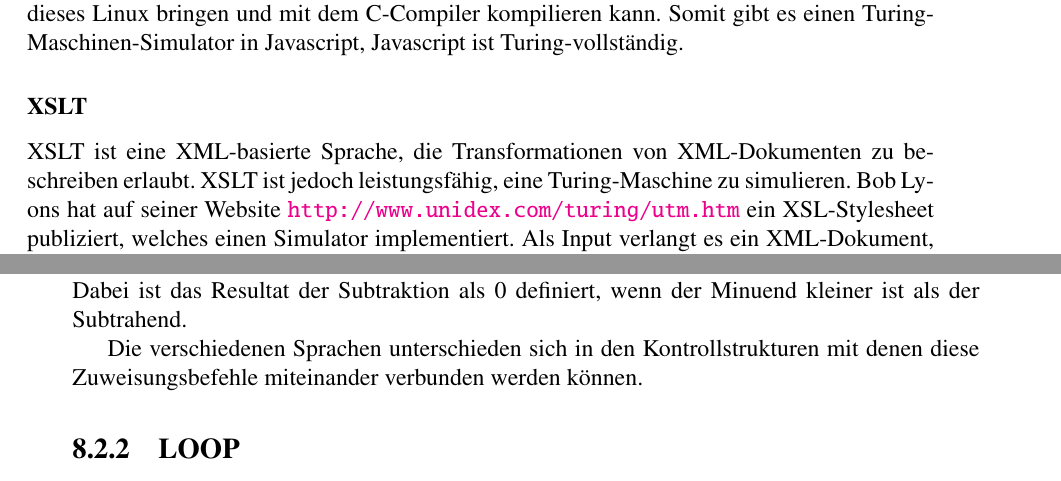
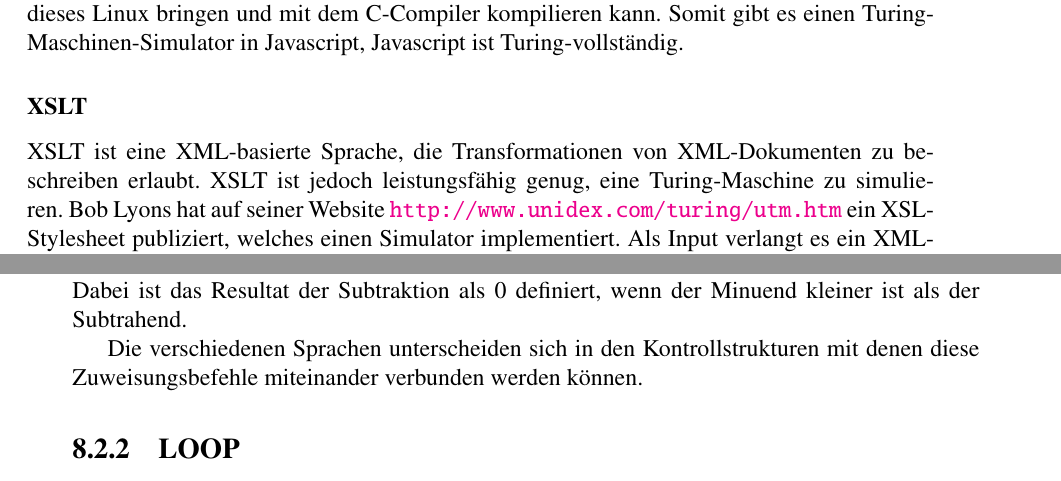
Before and after one commit to AndreasFMueller/AutoSpr, a LaTeX book (skript/skript.tex, which reads skript/vollstaendig.tex): two parts of pages 168 and 169 of 181, joined at a grey line, cut so that both start at the same text. Compiled offline with pdfLaTeX.

Commit message:
fix typos

```diff
--- a/skript/vollstaendig.tex
+++ b/skript/vollstaendig.tex
@@ -210,7 +210,7 @@ Javascript, Javascript ist Turing-vollständig.
 \subsubsection{XSLT}
 \index{XSLT}%
 XSLT ist eine XML-basierte Sprache, die Transformationen von XML-Dokumenten
-zu beschreiben erlaubt. XSLT ist jedoch leistungsfähig, eine Turing-Maschine
+zu beschreiben erlaubt. XSLT ist jedoch leistungsfähig genug, eine Turing-Maschine
 zu simulieren. Bob Lyons hat auf seiner Website
 \url{http://www.unidex.com/turing/utm.htm} ein XSL-Stylesheet publiziert,
 welches einen Simulator implementiert. Als Input verlangt es
@@ -302,7 +302,7 @@ oder eine Berechnung mit den beiden vorhandenen Operatoren
 Dabei ist das Resultat der Subtraktion als $0$ definiert, wenn
 der Minuend kleiner ist als der Subtrahend.
 
-Die verschiedenen Sprachen unterschieden sich in den Kontrollstrukturen
+Die verschiedenen Sprachen unterscheiden sich in den Kontrollstrukturen
 mit denen diese Zuweisungsbefehle miteinander verbunden werden können.
 
 \subsection{LOOP}
```
Also changed, not shown: skript/vollstaendig.tex (4 more changed lines).
